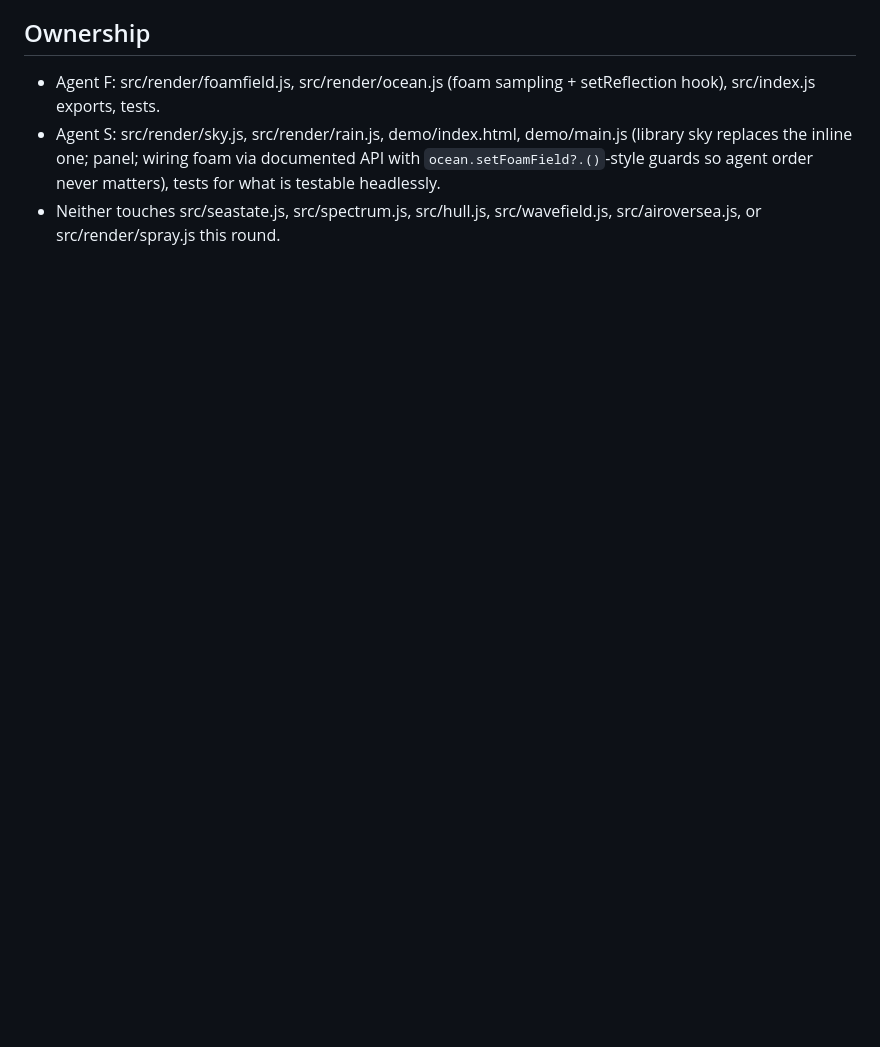
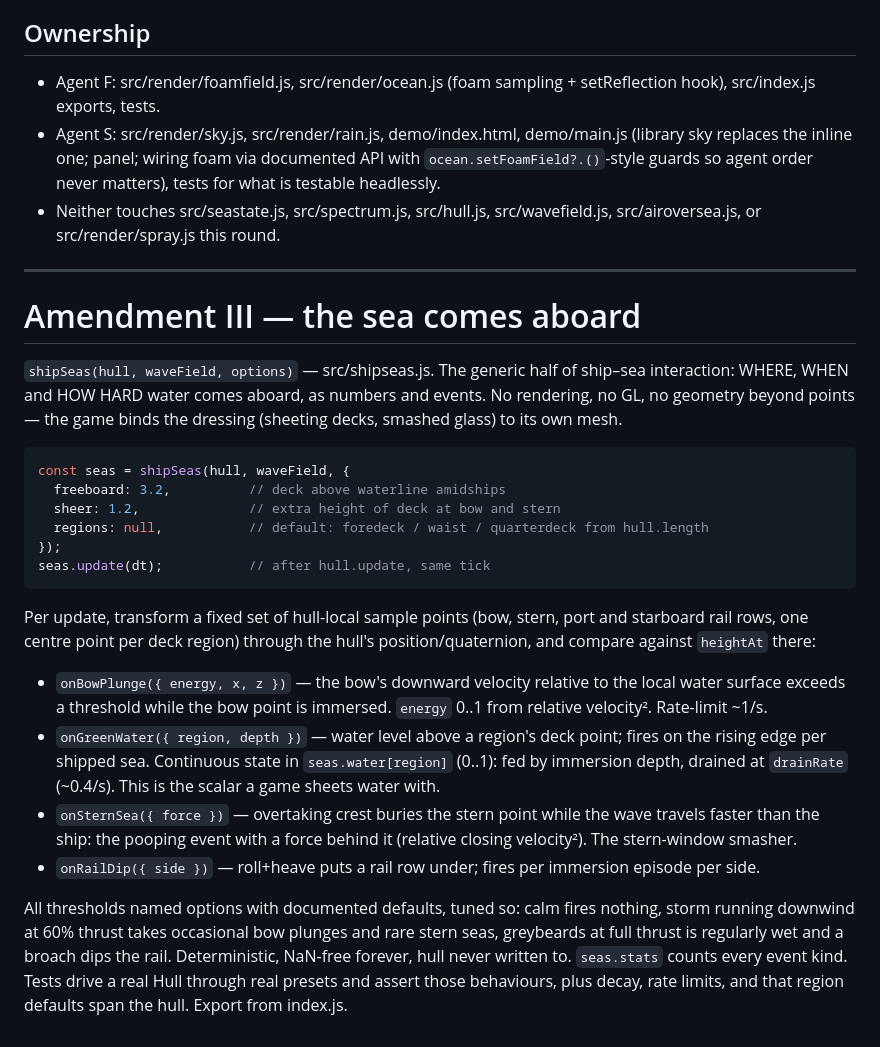
Before and after one commit to britten-dev/surprise-sea, a Markdown page: CONTRACT.md, the part around the change. Rendered like a GitHub page; blank space fills up the shorter version.

Commit message:
Amendment III: the sea comes aboard
Co-Authored-By: Claude Fable 5 <noreply@anthropic.com>

````diff
--- a/CONTRACT.md
+++ b/CONTRACT.md
@@ -370,3 +370,46 @@ The demo gains one weather object and a control panel (toggle with `E`):
   never matters), tests for what is testable headlessly.
 - Neither touches src/seastate.js, src/spectrum.js, src/hull.js,
   src/wavefield.js, src/airoversea.js, or src/render/spray.js this round.
+
+---
+
+# Amendment III — the sea comes aboard
+
+`shipSeas(hull, waveField, options)` — src/shipseas.js. The generic half of
+ship–sea interaction: WHERE, WHEN and HOW HARD water comes aboard, as
+numbers and events. No rendering, no GL, no geometry beyond points — the
+game binds the dressing (sheeting decks, smashed glass) to its own mesh.
+
+```js
+const seas = shipSeas(hull, waveField, {
+  freeboard: 3.2,          // deck above waterline amidships
+  sheer: 1.2,              // extra height of deck at bow and stern
+  regions: null,           // default: foredeck / waist / quarterdeck from hull.length
+});
+seas.update(dt);           // after hull.update, same tick
+```
+
+Per update, transform a fixed set of hull-local sample points (bow, stern,
+port and starboard rail rows, one centre point per deck region) through the
+hull's position/quaternion, and compare against `heightAt` there:
+
+- `onBowPlunge({ energy, x, z })` — the bow's downward velocity relative to
+  the local water surface exceeds a threshold while the bow point is
+  immersed. `energy` 0..1 from relative velocity². Rate-limit ~1/s.
+- `onGreenWater({ region, depth })` — water level above a region's deck
+  point; fires on the rising edge per shipped sea. Continuous state in
+  `seas.water[region]` (0..1): fed by immersion depth, drained at
+  `drainRate` (~0.4/s). This is the scalar a game sheets water with.
+- `onSternSea({ force })` — overtaking crest buries the stern point while
+  the wave travels faster than the ship: the pooping event with a force
+  behind it (relative closing velocity²). The stern-window smasher.
+- `onRailDip({ side })` — roll+heave puts a rail row under; fires per
+  immersion episode per side.
+
+All thresholds named options with documented defaults, tuned so: calm fires
+nothing, storm running downwind at 60% thrust takes occasional bow plunges
+and rare stern seas, greybeards at full thrust is regularly wet and a broach
+dips the rail. Deterministic, NaN-free forever, hull never written to.
+`seas.stats` counts every event kind. Tests drive a real Hull through real
+presets and assert those behaviours, plus decay, rate limits, and that
+region defaults span the hull. Export from index.js.
````
